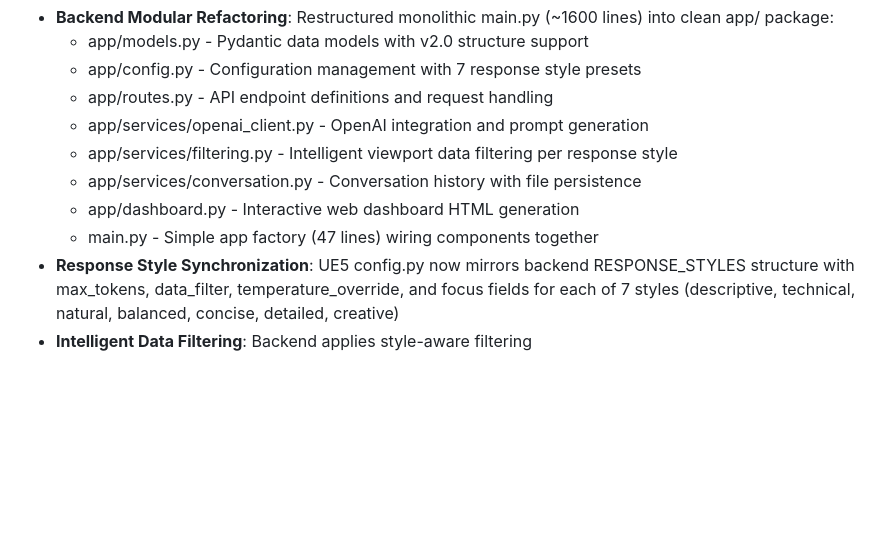
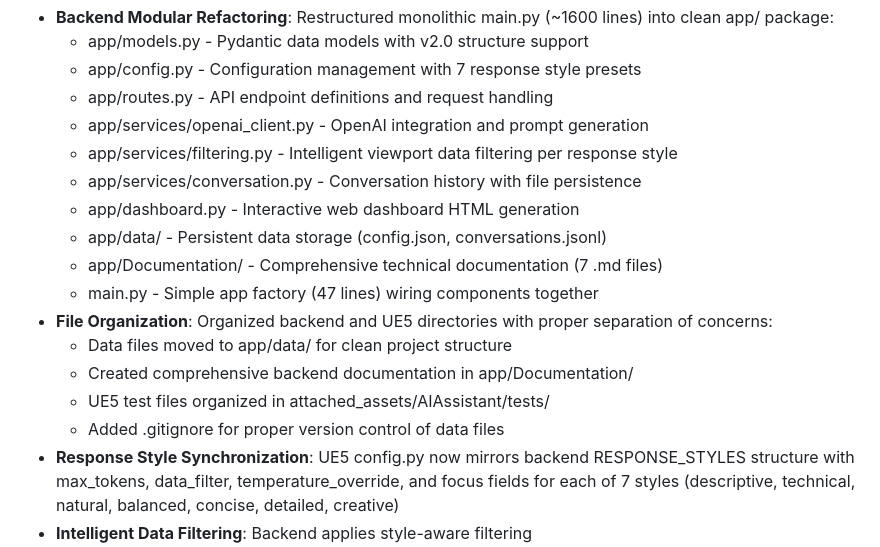
Before and after one commit to noahbutcher97/UE5-Assistant, a Markdown page: replit.md, the part around one of its changes. Drawn GitHub-style; blank space fills up the shorter version.

```diff
--- a/replit.md
+++ b/replit.md
@@ -17,7 +17,14 @@ The project is part of the UE5 AI Assistant Integration by Noah Butcher and is d
   - app/services/filtering.py - Intelligent viewport data filtering per response style
   - app/services/conversation.py - Conversation history with file persistence
   - app/dashboard.py - Interactive web dashboard HTML generation
+  - app/data/ - Persistent data storage (config.json, conversations.jsonl)
+  - app/Documentation/ - Comprehensive technical documentation (7 .md files)
   - main.py - Simple app factory (47 lines) wiring components together
+- **File Organization**: Organized backend and UE5 directories with proper separation of concerns:
+  - Data files moved to app/data/ for clean project structure
+  - Created comprehensive backend documentation in app/Documentation/
+  - UE5 test files organized in attached_assets/AIAssistant/tests/
+  - Added .gitignore for proper version control of data files
 - **Response Style Synchronization**: UE5 config.py now mirrors backend RESPONSE_STYLES structure with max_tokens, data_filter, temperature_override, and focus fields for each of 7 styles (descriptive, technical, natural, balanced, concise, detailed, creative)
 - **Intelligent Data Filtering**: Backend applies style-aware filtering (minimal/highlights/balanced/standard/technical/complete) before AI processing, optimizing token usage and response quality
 - **Project Metadata Integration**: UE5 action_executor properly checks collect_project_metadata config flag and includes comprehensive project context (asset counts, source code stats, content folder analysis) in viewport descriptions when enabled
```
Also changed, not shown: other parts of replit.md (+50 -0 lines).
